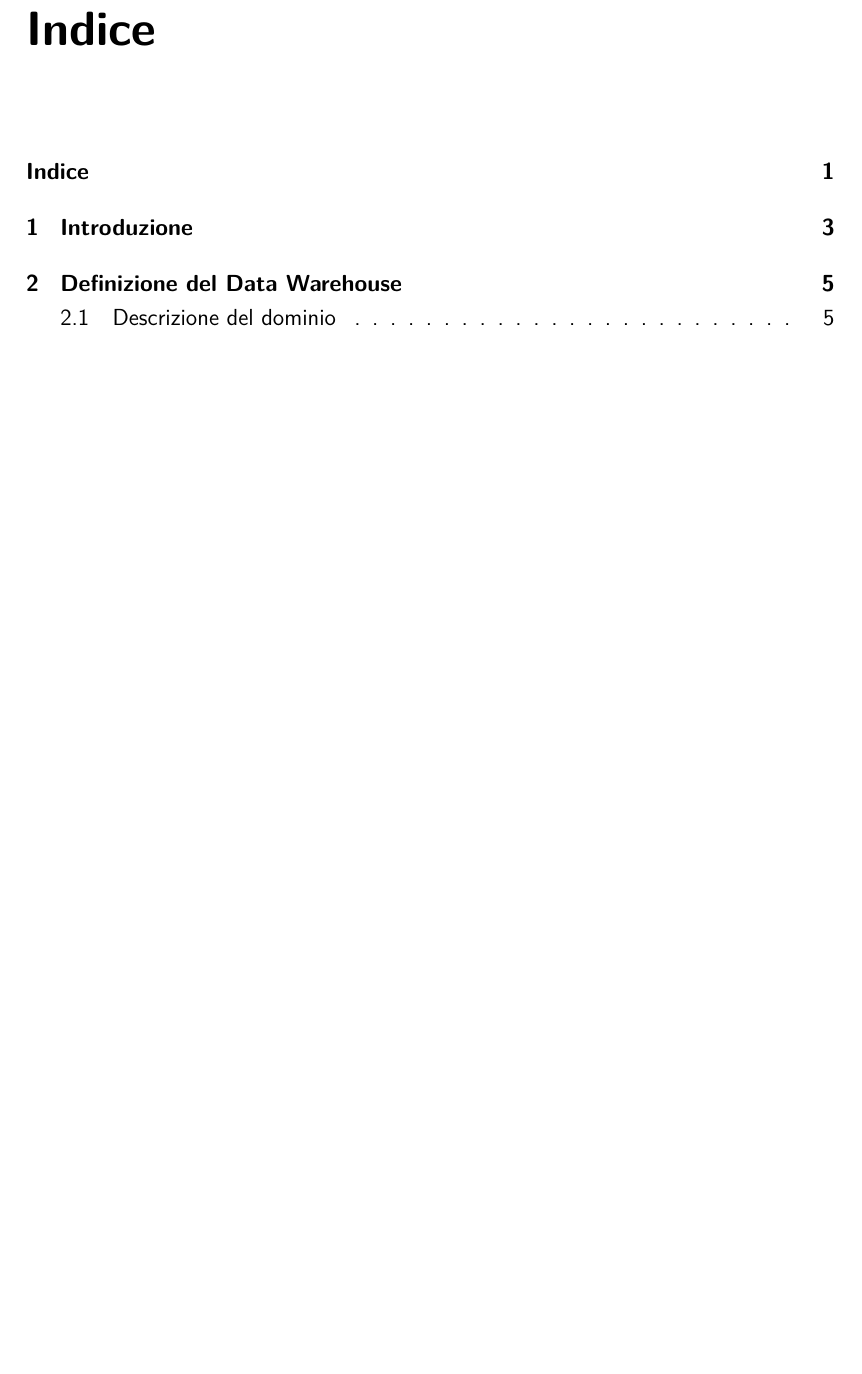
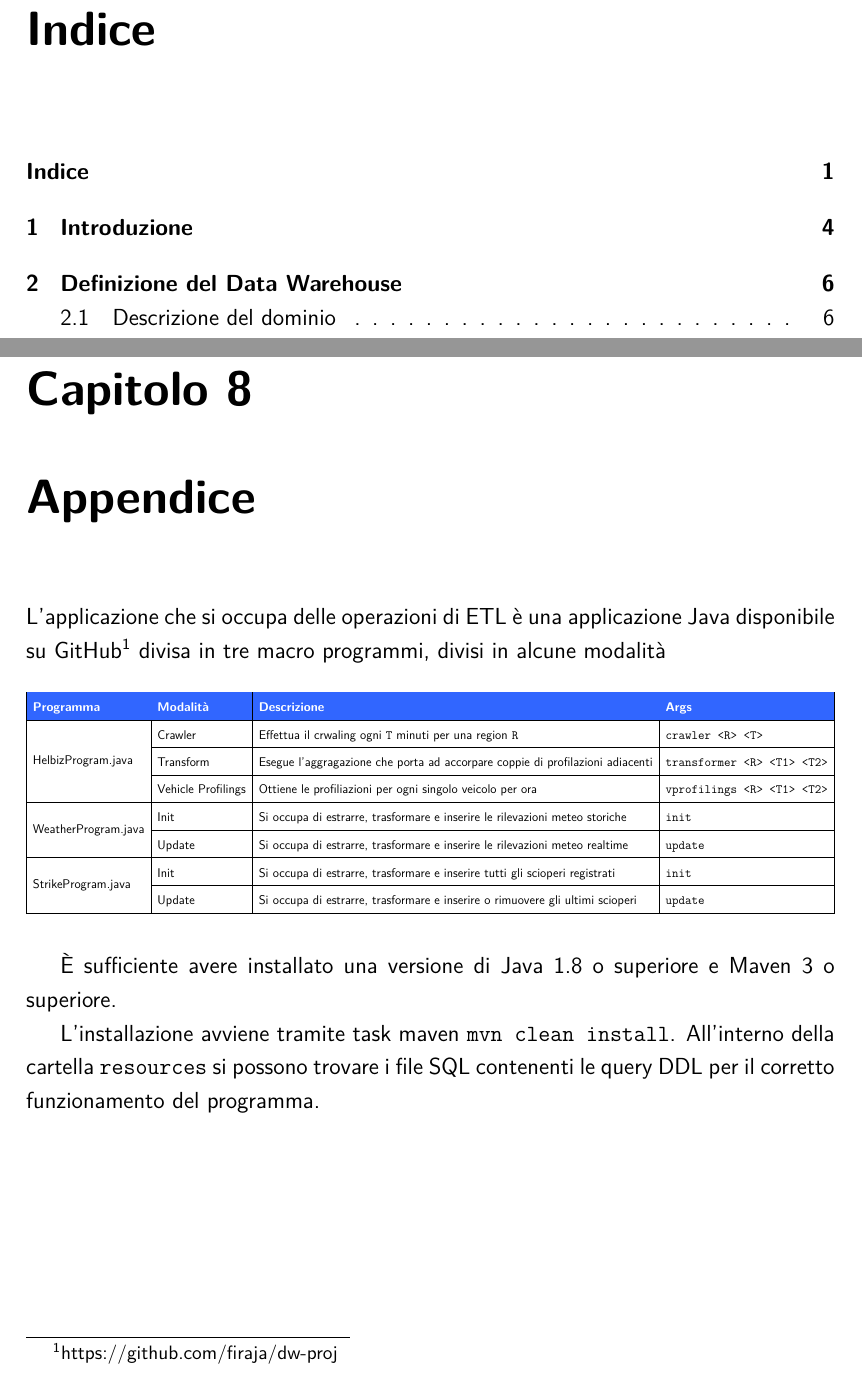
Before and after one commit to firaja/dw-proj, a LaTeX document (doc/relazione.tex, which reads doc/appendice.tex): part of page 2 of 62 before the commit and two parts of pages 2 and 64 of 64 after it, the two joined at a grey line, cut so that both start at the same text, the shorter picture padded with empty space. Compiled offline with pdfLaTeX.

Commit message:
appendice

```diff
--- /dev/null
+++ b/doc/appendice.tex
@@ -0,0 +1,27 @@
+\chapter{Appendice}
+L'applicazione che si occupa delle operazioni di ETL è una applicazione Java disponibile su GitHub\footnote{https://github.com/firaja/dw-proj}
+divisa in tre macro programmi, divisi in alcune modalità
+
+\begin{table}[H]
+
+\centering
+\resizebox{\textwidth}{!}{%
+\begin{tabular}{|l|l|l|l|}
+\hline
+\rowcolor[HTML]{3166FF}
+{\color[HTML]{FFFFFF} \textbf{Programma}} & {\color[HTML]{FFFFFF} \textbf{Modalità}} & {\color[HTML]{FFFFFF} \textbf{Descrizione}}                                   & {\color[HTML]{FFFFFF} \textbf{Args}}                                   \\ \hline
+                                          & Crawler                                  &   Effettua il crwaling ogni \texttt{T} minuti per una region \texttt{R}                                                                            & \texttt{crawler <R> <T>}                     \\ \cline{2-4}
+                                          & Transform                                &    Esegue l'aggragazione che porta ad accorpare coppie di profilazioni adiacenti                                                                           &\texttt{transformer <R> <T1> <T2>} \\ \cline{2-4}
+\multirow{-3}{*}{HelbizProgram.java}      & Vehicle Profilings                       &   Ottiene le profiliazioni per ogni singolo veicolo per ora                                                                            & \texttt{vprofilings <R> <T1> <T2>} \\ \hline
+                                          & Init                                     & Si occupa di estrarre, trasformare e inserire le rilevazioni meteo storiche   & \texttt{init}                                                                \\ \cline{2-4}
+\multirow{-2}{*}{WeatherProgram.java}     & Update                                   & Si occupa di estrarre, trasformare e inserire le rilevazioni meteo realtime   & \texttt{update}                                                               \\ \hline
+                                          & Init                                     & Si occupa di estrarre, trasformare e inserire tutti gli scioperi registrati   & \texttt{init}                                                                      \\ \cline{2-4}
+\multirow{-2}{*}{StrikeProgram.java}      & Update                                   & Si occupa di estrarre, trasformare e inserire o rimuovere gli ultimi scioperi & \texttt{update}                                                                  \\ \hline
+\end{tabular}%
+}
+\end{table}
+
+È sufficiente avere installato una versione di Java 1.8 o superiore e Maven 3 o superiore.
+
+L'installazione avviene tramite task maven \texttt{mvn clean install}.
+All'interno della cartella \texttt{resources} si possono trovare i file SQL contenenti le query DDL per il corretto funzionamento del programma.
```
Also changed, not shown: doc/relazione.tex (+1 -0 lines).
